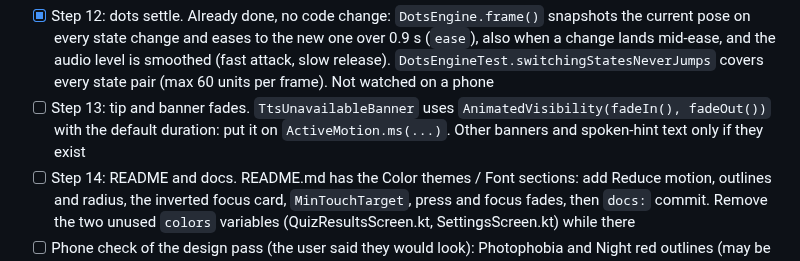
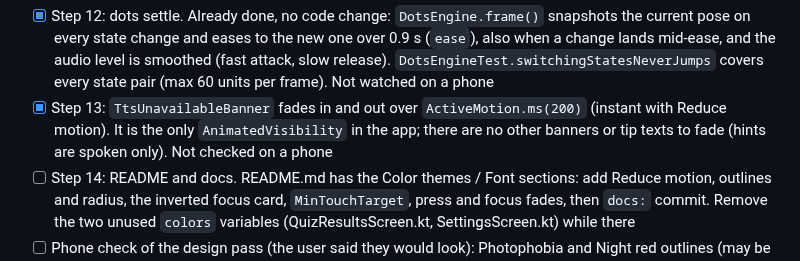
Before and after one commit to alekslime/Resonant-AI, a Markdown page: ROADMAP.md, the part around the change. GitHub-like rendering.

Commit message:
docs: tick step 13

```diff
--- a/ROADMAP.md
+++ b/ROADMAP.md
@@ -71,7 +71,7 @@ agent to join instead of falling back.
 - [x] Step 10: screen transitions in `ui/nav/Navigation.kt`: 150 ms fade, no sliding, through `ActiveMotion.ms` (`SCREEN_FADE_MS`). The arriving screen fades in over the old one; on Back the leaving screen fades out over the one under it, so the window behind never shows through. Routes and Live chat rules untouched. Compiles and tests pass; not checked on a phone
 - [-] Step 11: progress fill. Skipped, nothing to fill: the only progress UI drawn is the quiz score bar (already animated in step 2). Lesson and quiz screens only speak their position, and the quiz list's progress is spoken, not drawn (`ProgressBarBackground` / `ProgressBarFill` in `QuizBrowserScreen.kt` are unused)
 - [x] Step 12: dots settle. Already done, no code change: `DotsEngine.frame()` snapshots the current pose on every state change and eases to the new one over 0.9 s (`ease`), also when a change lands mid-ease, and the audio level is smoothed (fast attack, slow release). `DotsEngineTest.switchingStatesNeverJumps` covers every state pair (max 60 units per frame). Not watched on a phone
-- [ ] Step 13: tip and banner fades. `TtsUnavailableBanner` uses `AnimatedVisibility(fadeIn(), fadeOut())` with the default duration: put it on `ActiveMotion.ms(...)`. Other banners and spoken-hint text only if they exist
+- [x] Step 13: `TtsUnavailableBanner` fades in and out over `ActiveMotion.ms(200)` (instant with Reduce motion). It is the only `AnimatedVisibility` in the app; there are no other banners or tip texts to fade (hints are spoken only). Not checked on a phone
 - [ ] Step 14: README and docs. README.md has the Color themes / Font sections: add Reduce motion, outlines and radius, the inverted focus card, `MinTouchTarget`, press and focus fades, then `docs:` commit. Remove the two unused `colors` variables (QuizResultsScreen.kt, SettingsScreen.kt) while there
 - [ ] Phone check of the design pass (the user said they would look): Photophobia and Night red outlines (may be too bright), the 97% press (too subtle or too much?), the inverted focus card in Low vision and Cataracts (very bright), and the 150-200 ms fades (contrast dips briefly while two colors blend; shorten if muddy)
 - [ ] Test by talking (voice, hold-to-talk, interrupt, swipe-review). Never run on a device
```
